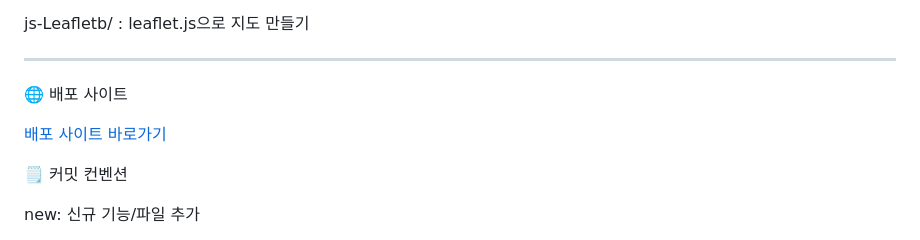
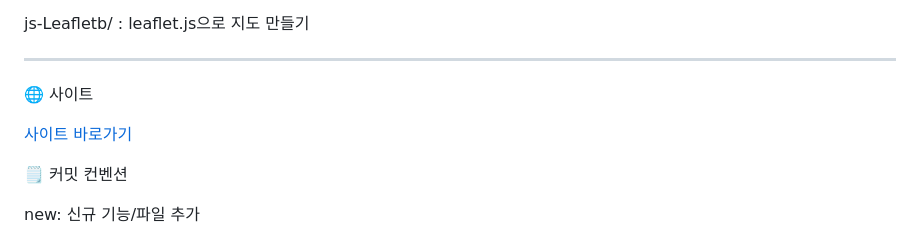
Before and after one commit to jojayeon/py-Really_delicious_restaurant, a Markdown page: README.md, the part around the change. Drawn GitHub-style.

```diff
--- a/README.md
+++ b/README.md
@@ -110,9 +110,9 @@ js-Leafletb/ : leaflet.js으로 지도 만들기
 
 ----------------------------------------
 
-🌐 배포 사이트
+🌐 사이트
 
-[배포 사이트 바로가기](https://py-really-delicious-restaurant-fs28ehrn1-jojayeons-projects.vercel.app/)
+[사이트 바로가기](https://py-really-delicious-restaurant-fs28ehrn1-jojayeons-projects.vercel.app/)
 
 
 🗒️ 커밋 컨벤션
```
